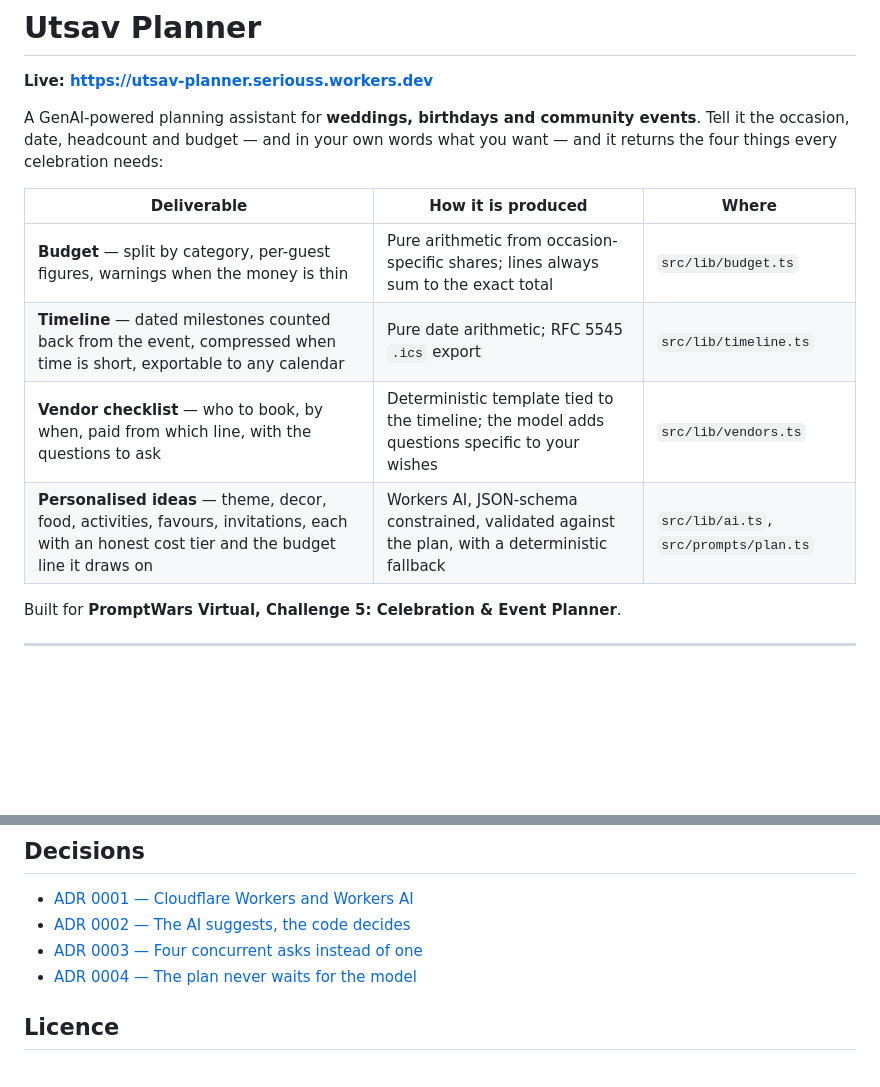
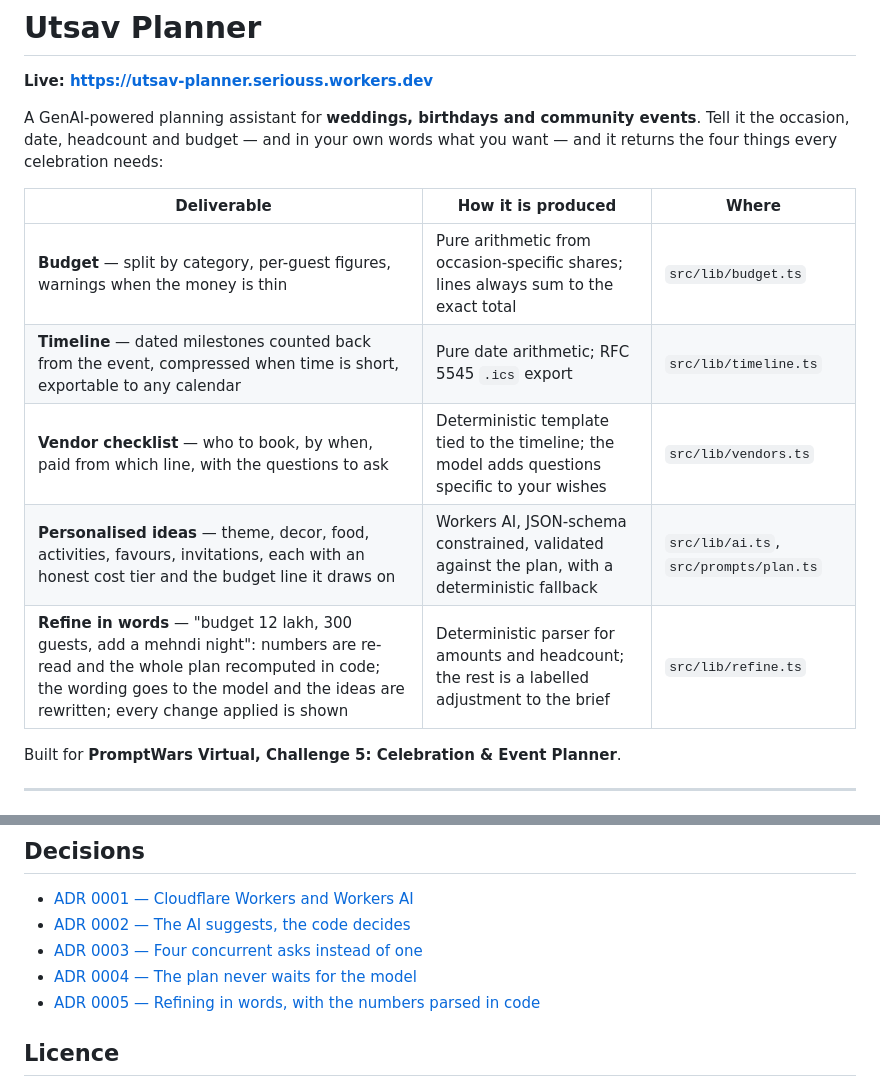
Before and after one commit to uditjainstjis/utsav-planner, a Markdown page: README.md, 2 parts joined by grey strips. GitHub-like rendering; blank space fills up the shorter version.

```diff
--- a/README.md
+++ b/README.md
@@ -6,12 +6,13 @@ A GenAI-powered planning assistant for **weddings, birthdays and community
 events**. Tell it the occasion, date, headcount and budget — and in your own
 words what you want — and it returns the four things every celebration needs:
 
-| Deliverable                                                                                                                                  | How it is produced                                                                             | Where                                  |
-| -------------------------------------------------------------------------------------------------------------------------------------------- | ---------------------------------------------------------------------------------------------- | -------------------------------------- |
-| **Budget** — split by category, per-guest figures, warnings when the money is thin                                                           | Pure arithmetic from occasion-specific shares; lines always sum to the exact total             | `src/lib/budget.ts`                    |
-| **Timeline** — dated milestones counted back from the event, compressed when time is short, exportable to any calendar                       | Pure date arithmetic; RFC 5545 `.ics` export                                                   | `src/lib/timeline.ts`                  |
-| **Vendor checklist** — who to book, by when, paid from which line, with the questions to ask                                                 | Deterministic template tied to the timeline; the model adds questions specific to your wishes  | `src/lib/vendors.ts`                   |
-| **Personalised ideas** — theme, decor, food, activities, favours, invitations, each with an honest cost tier and the budget line it draws on | Workers AI, JSON-schema constrained, validated against the plan, with a deterministic fallback | `src/lib/ai.ts`, `src/prompts/plan.ts` |
+| Deliverable                                                                                                                                                                                                                 | How it is produced                                                                             | Where                                  |
+| --------------------------------------------------------------------------------------------------------------------------------------------------------------------------------------------------------------------------- | ---------------------------------------------------------------------------------------------- | -------------------------------------- |
+| **Budget** — split by category, per-guest figures, warnings when the money is thin                                                                                                                                          | Pure arithmetic from occasion-specific shares; lines always sum to the exact total             | `src/lib/budget.ts`                    |
+| **Timeline** — dated milestones counted back from the event, compressed when time is short, exportable to any calendar                                                                                                      | Pure date arithmetic; RFC 5545 `.ics` export                                                   | `src/lib/timeline.ts`                  |
+| **Vendor checklist** — who to book, by when, paid from which line, with the questions to ask                                                                                                                                | Deterministic template tied to the timeline; the model adds questions specific to your wishes  | `src/lib/vendors.ts`                   |
+| **Personalised ideas** — theme, decor, food, activities, favours, invitations, each with an honest cost tier and the budget line it draws on                                                                                | Workers AI, JSON-schema constrained, validated against the plan, with a deterministic fallback | `src/lib/ai.ts`, `src/prompts/plan.ts` |
+| **Refine in words** — "budget 12 lakh, 300 guests, add a mehndi night": numbers are re-read and the whole plan recomputed in code; the wording goes to the model and the ideas are rewritten; every change applied is shown | Deterministic parser for amounts and headcount; the rest is a labelled adjustment to the brief | `src/lib/refine.ts`                    |
 
 Built for **PromptWars Virtual, Challenge 5: Celebration & Event Planner**.
 
@@ -177,6 +192,7 @@ npm run deploy
 - [ADR 0002 — The AI suggests, the code decides](docs/adr/0002-ai-suggests-code-decides.md)
 - [ADR 0003 — Four concurrent asks instead of one](docs/adr/0003-four-concurrent-asks.md)
 - [ADR 0004 — The plan never waits for the model](docs/adr/0004-plan-never-waits.md)
+- [ADR 0005 — Refining in words, with the numbers parsed in code](docs/adr/0005-refine-in-words.md)
 
 ## Licence
 
```
Also changed, not shown: other parts of README.md (+24 -10 lines), docs/adr/0005-refine-in-words.md (added, +47 -0 lines).
